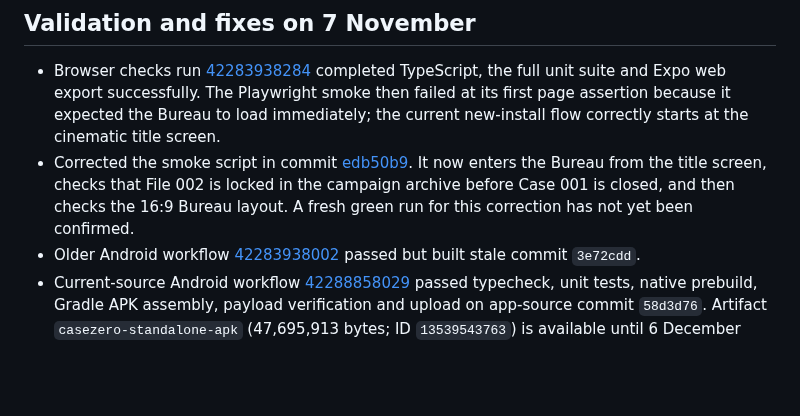
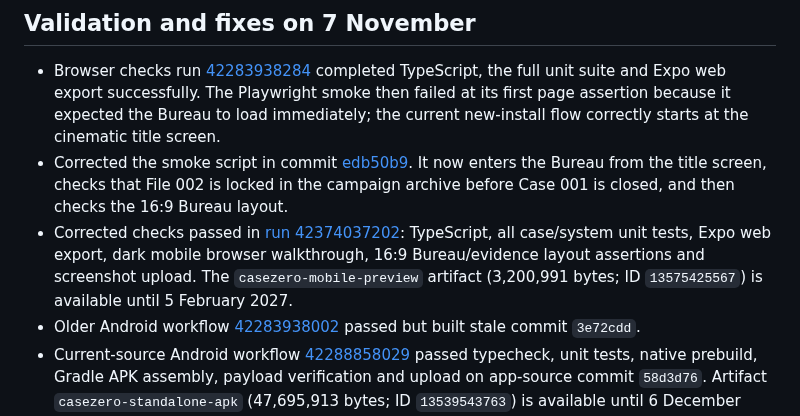
Before and after one commit to appmaking30-cpu/CaseZero, a Markdown page: CASEZERO_PROGRESS.md, the part around the change. GitHub-like rendering; blank space fills up the shorter version.

Commit message:
Record passing CaseZero browser and landscape checks

```diff
--- a/CASEZERO_PROGRESS.md
+++ b/CASEZERO_PROGRESS.md
@@ -25,7 +25,8 @@
 ## Validation and fixes on 7 November
 
 - Browser checks run [42283938284](https://github.com/appmaking30-cpu/CaseZero/actions/runs/42283938284) completed TypeScript, the full unit suite and Expo web export successfully. The Playwright smoke then failed at its first page assertion because it expected the Bureau to load immediately; the current new-install flow correctly starts at the cinematic title screen.
-- Corrected the smoke script in commit [edb50b9](https://github.com/appmaking30-cpu/CaseZero/commit/edb50b9bb0a7727952036340c2f1da157e006b95). It now enters the Bureau from the title screen, checks that File 002 is locked in the campaign archive before Case 001 is closed, and then checks the 16:9 Bureau layout. A fresh green run for this correction has not yet been confirmed.
+- Corrected the smoke script in commit [edb50b9](https://github.com/appmaking30-cpu/CaseZero/commit/edb50b9bb0a7727952036340c2f1da157e006b95). It now enters the Bureau from the title screen, checks that File 002 is locked in the campaign archive before Case 001 is closed, and then checks the 16:9 Bureau layout.
+- Corrected checks passed in [run 42374037202](https://github.com/appmaking30-cpu/CaseZero/actions/runs/42374037202): TypeScript, all case/system unit tests, Expo web export, dark mobile browser walkthrough, 16:9 Bureau/evidence layout assertions and screenshot upload. The `casezero-mobile-preview` artifact (3,200,991 bytes; ID `13575425567`) is available until 5 February 2027.
 - Older Android workflow [42283938002](https://github.com/appmaking30-cpu/CaseZero/actions/runs/42283938002) passed but built stale commit `3e72cdd`.
 - Current-source Android workflow [42288858029](https://github.com/appmaking30-cpu/CaseZero/actions/runs/42288858029) passed typecheck, unit tests, native prebuild, Gradle APK assembly, payload verification and upload on app-source commit `58d3d76`. Artifact `casezero-standalone-apk` (47,695,913 bytes; ID `13539543763`) is available until 6 December 2026. The later `edb50b9` commit only changes browser test code, so the APK contains the latest app source.
 - No physical Android installation or full phone playthrough has been completed; device testing remains outstanding.
```
